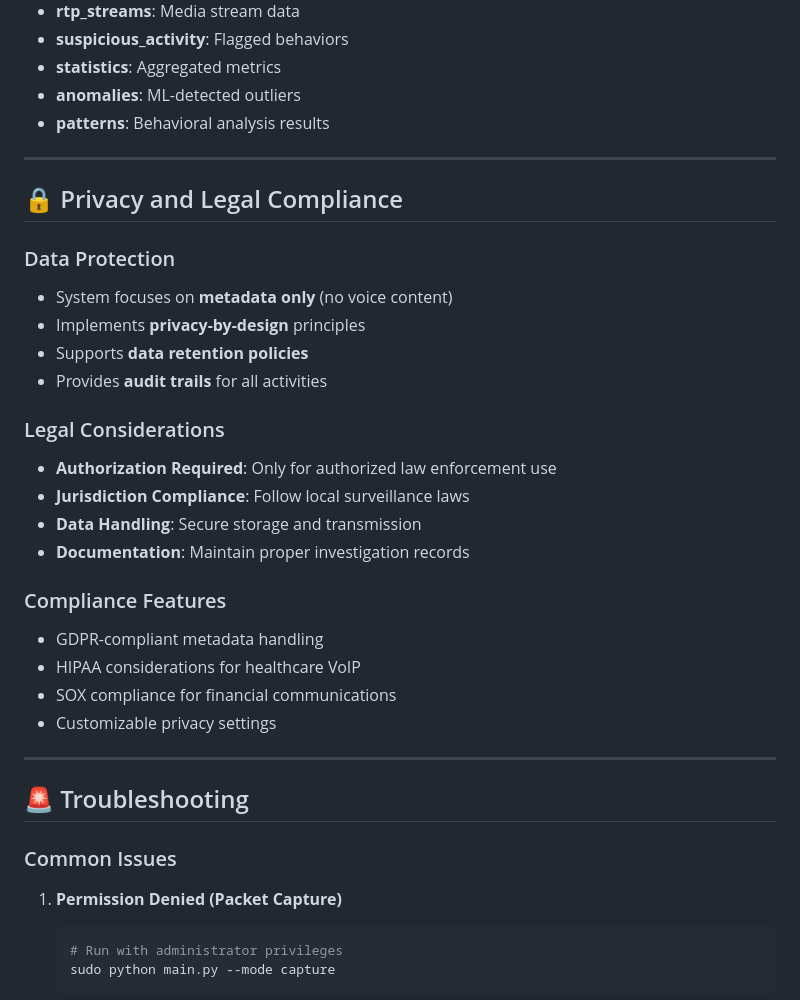
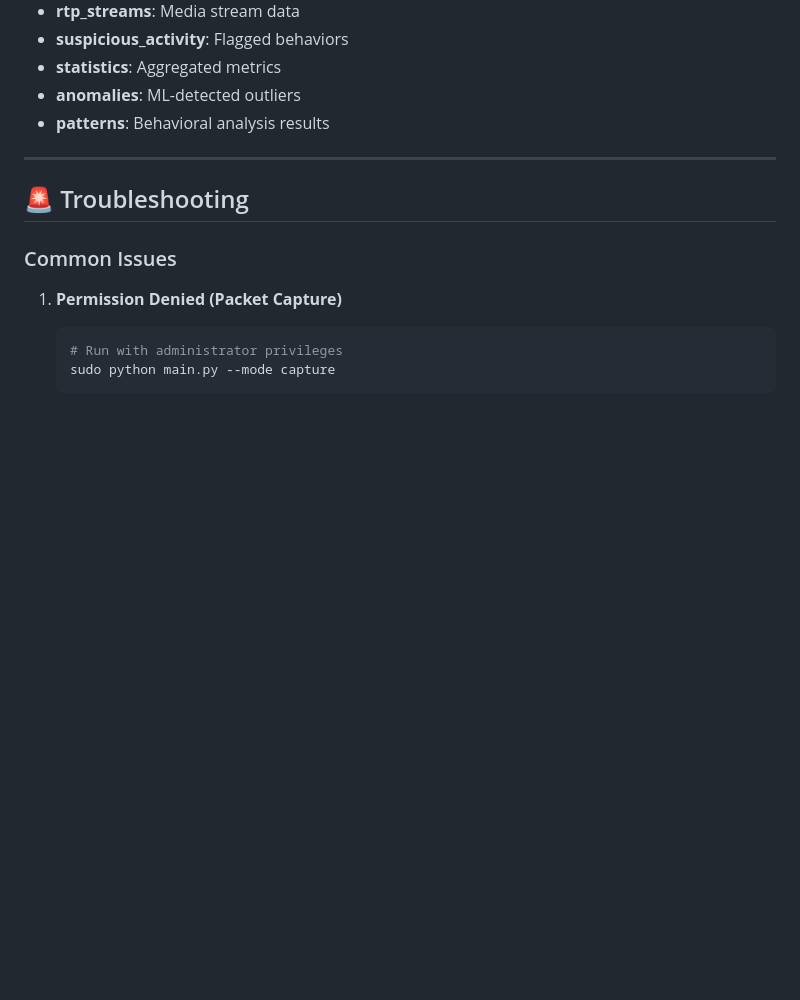
Before and after one commit to Mukunda09/VoIP-Call-Tracing-System, a Markdown page: README.md, the part around the change printed below. GitHub-like rendering; blank space fills up the shorter version.

```diff
--- a/README.md
+++ b/README.md
@@ -223,27 +181,6 @@ Generated reports include:
 
 ---
 
-## 🔒 Privacy and Legal Compliance
-
-### Data Protection
-- System focuses on **metadata only** (no voice content)
-- Implements **privacy-by-design** principles
-- Supports **data retention policies**
-- Provides **audit trails** for all activities
-
-### Legal Considerations
-- **Authorization Required**: Only for authorized law enforcement use
-- **Jurisdiction Compliance**: Follow local surveillance laws
-- **Data Handling**: Secure storage and transmission
-- **Documentation**: Maintain proper investigation records
-
-### Compliance Features
-- GDPR-compliant metadata handling
-- HIPAA considerations for healthcare VoIP
-- SOX compliance for financial communications
-- Customizable privacy settings
-
----
 
 ## 🚨 Troubleshooting
 
```
Also changed, not shown: other parts of README.md (+0 -42 lines).
